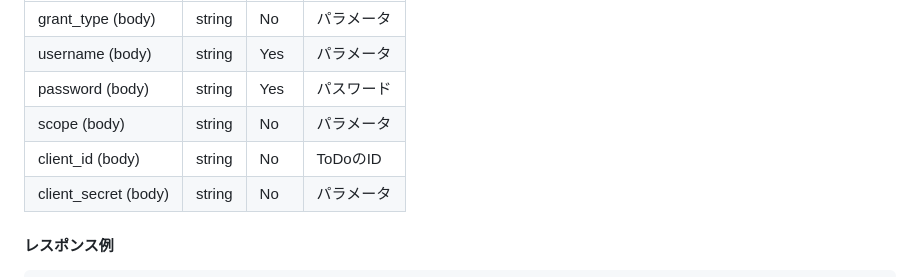
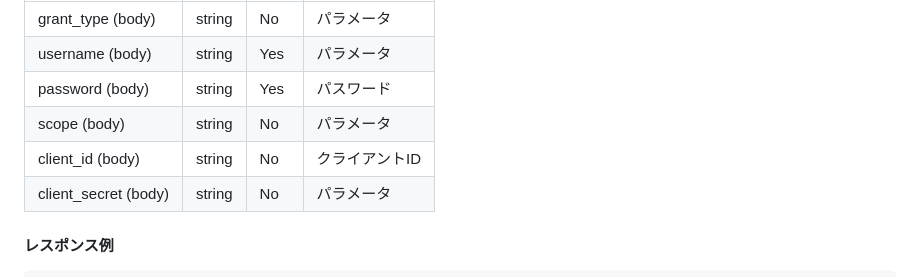
Before and after one commit to akihiro-coder/ToDoAppFastAPI, a Markdown page: README.md, the part around the change. Drawn GitHub-style.

Commit message:
Update README.md for mistake of parameter description
Co-authored-by: Copilot <175728472+Copilot@users.noreply.github.com>

```diff
--- a/README.md
+++ b/README.md
@@ -330,7 +330,7 @@ docker compose down
 | username (body) | string | Yes | パラメータ |
 | password (body) | string | Yes | パスワード |
 | scope (body) | string | No | パラメータ |
-| client_id (body) | string | No | ToDoのID |
+| client_id (body) | string | No | クライアントID |
 | client_secret (body) | string | No | パラメータ |
 
 #### レスポンス例
```
